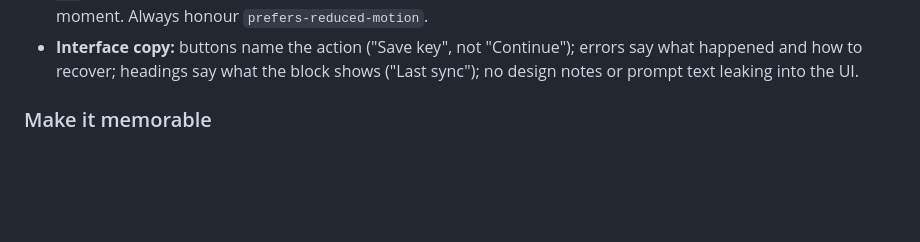
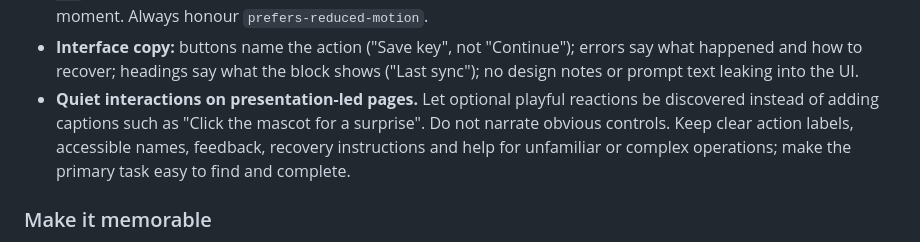
Before and after one commit to IgorMitrofanov/telltale-design, a Markdown page: skills/telltale/SKILL.md, the part around the change. GitHub-like rendering; blank space fills up the shorter version.

Commit message:
Keep optional playful interactions discoverable

```diff
--- a/skills/telltale/SKILL.md
+++ b/skills/telltale/SKILL.md
@@ -146,6 +146,10 @@ account is needed; the services in Sources show interaction patterns only.
   signature moment. Always honour `prefers-reduced-motion`.
 - **Interface copy:** buttons name the action ("Save key", not "Continue"); errors say what happened and how to
   recover; headings say what the block shows ("Last sync"); no design notes or prompt text leaking into the UI.
+- **Quiet interactions on presentation-led pages.** Let optional playful reactions be discovered instead of adding
+  captions such as "Click the mascot for a surprise". Do not narrate obvious controls. Keep clear action labels,
+  accessible names, feedback, recovery instructions and help for unfamiliar or complex operations; make the primary
+  task easy to find and complete.
 
 ### Make it memorable
 
```
Also changed, not shown: AGENTS.md (+2 -1 lines).
